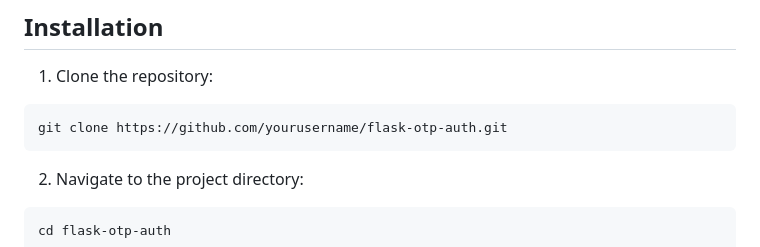
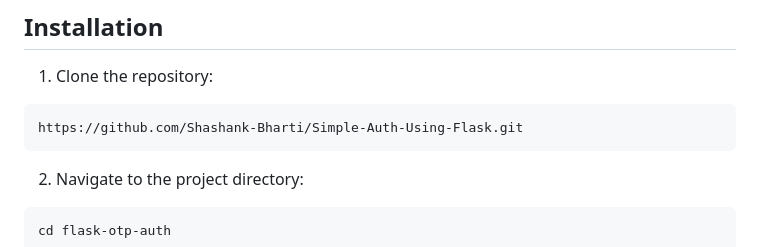
Before and after one commit to Shashank-Bharti/Simple-Auth-Using-Flask, a Markdown page: README.md, the part around the change. Rendered like a GitHub page.

````diff
--- a/README.md
+++ b/README.md
@@ -22,7 +22,7 @@ A simple Flask-based authentication system using One-Time Passwords (OTP) sent v
 
 1. Clone the repository:
 ```
-git clone https://github.com/yourusername/flask-otp-auth.git
+https://github.com/Shashank-Bharti/Simple-Auth-Using-Flask.git
 ```
 
 2. Navigate to the project directory:
````
